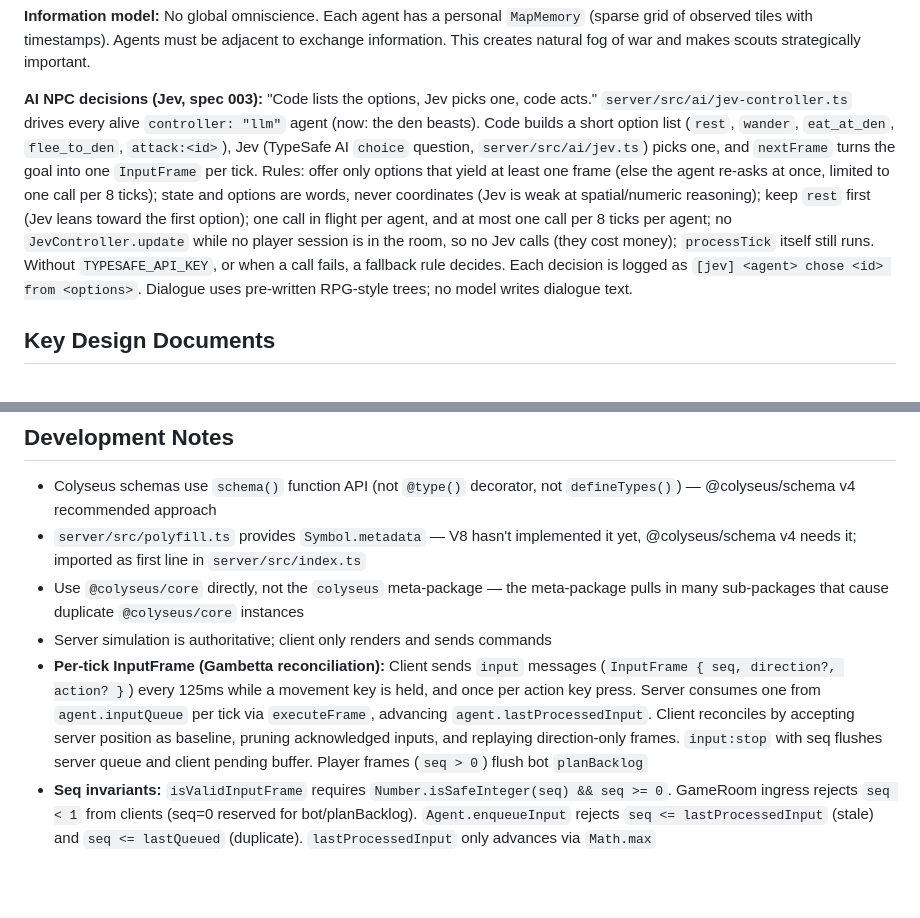
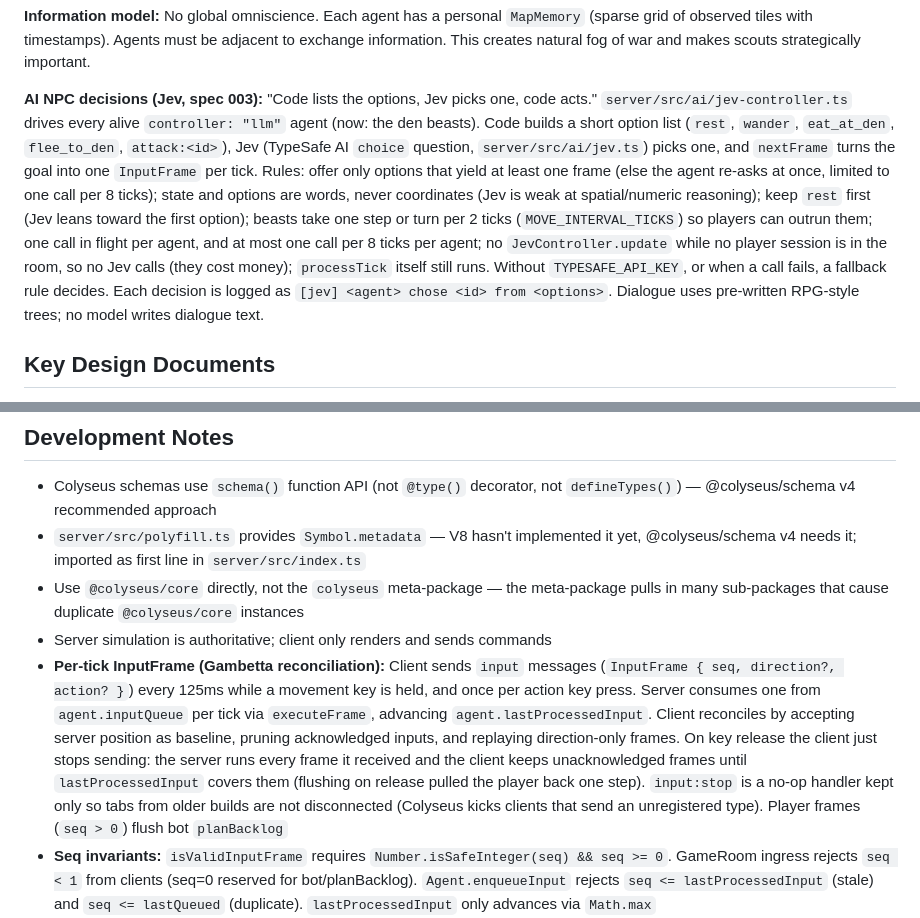
Before and after one commit to caasi/town-zero, a Markdown page: CLAUDE.md, 2 parts joined by grey strips. Rendered like a GitHub page; blank space fills up the shorter version.

Commit message:
docs: describe key release without input:stop and the beast step rate [skip ci]
CLAUDE.md said input:stop flushes the server queue and the client
buffer; since 30e9609 the client sends nothing on release and the
server keeps a no-op handler for old tabs. CLAUDE.md and spec 003 now
also state the beast step rate (one step or turn per 2 ticks).

Co-Authored-By: Claude Opus 5.5 <noreply@anthropic.com>

```diff
--- a/CLAUDE.md
+++ b/CLAUDE.md
@@ -56,7 +56,7 @@ Source of truth: `processTick` in `server/src/simulation/tick.ts`.
 
 **Information model:** No global omniscience. Each agent has a personal `MapMemory` (sparse grid of observed tiles with timestamps). Agents must be adjacent to exchange information. This creates natural fog of war and makes scouts strategically important.
 
-**AI NPC decisions (Jev, spec 003):** "Code lists the options, Jev picks one, code acts." `server/src/ai/jev-controller.ts` drives every alive `controller: "llm"` agent (now: the den beasts). Code builds a short option list (`rest`, `wander`, `eat_at_den`, `flee_to_den`, `attack:<id>`), Jev (TypeSafe AI `choice` question, `server/src/ai/jev.ts`) picks one, and `nextFrame` turns the goal into one `InputFrame` per tick. Rules: offer only options that yield at least one frame (else the agent re-asks at once, limited to one call per 8 ticks); state and options are words, never coordinates (Jev is weak at spatial/numeric reasoning); keep `rest` first (Jev leans toward the first option); one call in flight per agent, and at most one call per 8 ticks per agent; no `JevController.update` while no player session is in the room, so no Jev calls (they cost money); `processTick` itself still runs. Without `TYPESAFE_API_KEY`, or when a call fails, a fallback rule decides. Each decision is logged as `[jev] <agent> chose <id> from <options>`. Dialogue uses pre-written RPG-style trees; no model writes dialogue text.
+**AI NPC decisions (Jev, spec 003):** "Code lists the options, Jev picks one, code acts." `server/src/ai/jev-controller.ts` drives every alive `controller: "llm"` agent (now: the den beasts). Code builds a short option list (`rest`, `wander`, `eat_at_den`, `flee_to_den`, `attack:<id>`), Jev (TypeSafe AI `choice` question, `server/src/ai/jev.ts`) picks one, and `nextFrame` turns the goal into one `InputFrame` per tick. Rules: offer only options that yield at least one frame (else the agent re-asks at once, limited to one call per 8 ticks); state and options are words, never coordinates (Jev is weak at spatial/numeric reasoning); keep `rest` first (Jev leans toward the first option); beasts take one step or turn per 2 ticks (`MOVE_INTERVAL_TICKS`) so players can outrun them; one call in flight per agent, and at most one call per 8 ticks per agent; no `JevController.update` while no player session is in the room, so no Jev calls (they cost money); `processTick` itself still runs. Without `TYPESAFE_API_KEY`, or when a call fails, a fallback rule decides. Each decision is logged as `[jev] <agent> chose <id> from <options>`. Dialogue uses pre-written RPG-style trees; no model writes dialogue text.
 
 ## Key Design Documents
 
@@ -69,7 +69,7 @@ Source of truth: `processTick` in `server/src/simulation/tick.ts`.
 - `server/src/polyfill.ts` provides `Symbol.metadata` — V8 hasn't implemented it yet, @colyseus/schema v4 needs it; imported as first line in `server/src/index.ts`
 - Use `@colyseus/core` directly, not the `colyseus` meta-package — the meta-package pulls in many sub-packages that cause duplicate `@colyseus/core` instances
 - Server simulation is authoritative; client only renders and sends commands
-- **Per-tick InputFrame (Gambetta reconciliation):** Client sends `input` messages (`InputFrame { seq, direction?, action? }`) every 125ms while a movement key is held, and once per action key press. Server consumes one from `agent.inputQueue` per tick via `executeFrame`, advancing `agent.lastProcessedInput`. Client reconciles by accepting server position as baseline, pruning acknowledged inputs, and replaying direction-only frames. `input:stop` with seq flushes server queue and client pending buffer. Player frames (`seq > 0`) flush bot `planBacklog`
+- **Per-tick InputFrame (Gambetta reconciliation):** Client sends `input` messages (`InputFrame { seq, direction?, action? }`) every 125ms while a movement key is held, and once per action key press. Server consumes one from `agent.inputQueue` per tick via `executeFrame`, advancing `agent.lastProcessedInput`. Client reconciles by accepting server position as baseline, pruning acknowledged inputs, and replaying direction-only frames. On key release the client just stops sending: the server runs every frame it received and the client keeps unacknowledged frames until `lastProcessedInput` covers them (flushing on release pulled the player back one step). `input:stop` is a no-op handler kept only so tabs from older builds are not disconnected (Colyseus kicks clients that send an unregistered type). Player frames (`seq > 0`) flush bot `planBacklog`
 - **Seq invariants:** `isValidInputFrame` requires `Number.isSafeInteger(seq) && seq >= 0`. GameRoom ingress rejects `seq < 1` from clients (seq=0 reserved for bot/planBacklog). `Agent.enqueueInput` rejects `seq <= lastProcessedInput` (stale) and `seq <= lastQueued` (duplicate). `lastProcessedInput` only advances via `Math.max`
 - **Multi-key movement:** Input uses delete+re-add on keydown so Set iteration order reflects recency. `update()` picks the most recently pressed movement key (last in Set). This gives immediate direction switching when pressing a new key while holding another
 - MVP fog of war is client-side only (trusts client, no anti-cheat). Even so, client code must treat unknown tiles as truly unknown — prediction reads from fog snapshots (`fog.tileSource()`), never raw `state.tiles`
```
Also changed, not shown: 1 other file.
